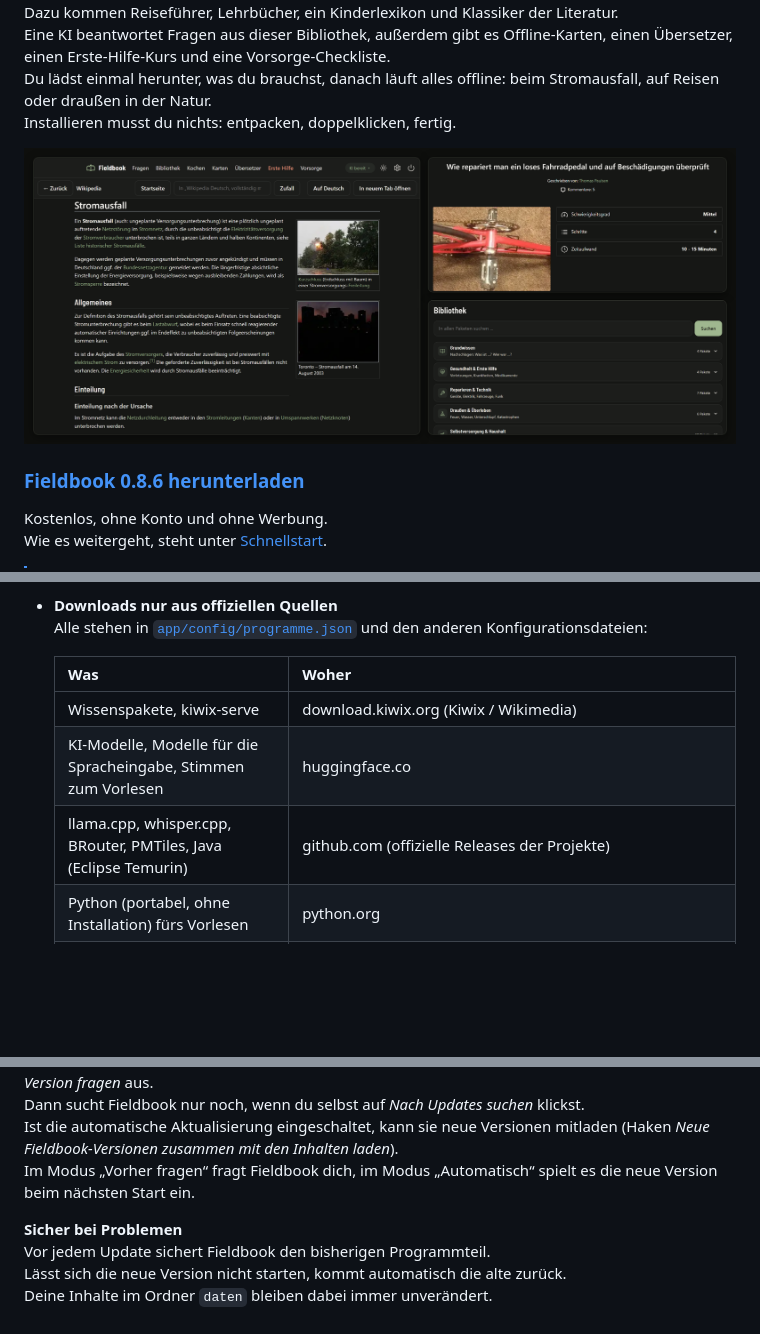
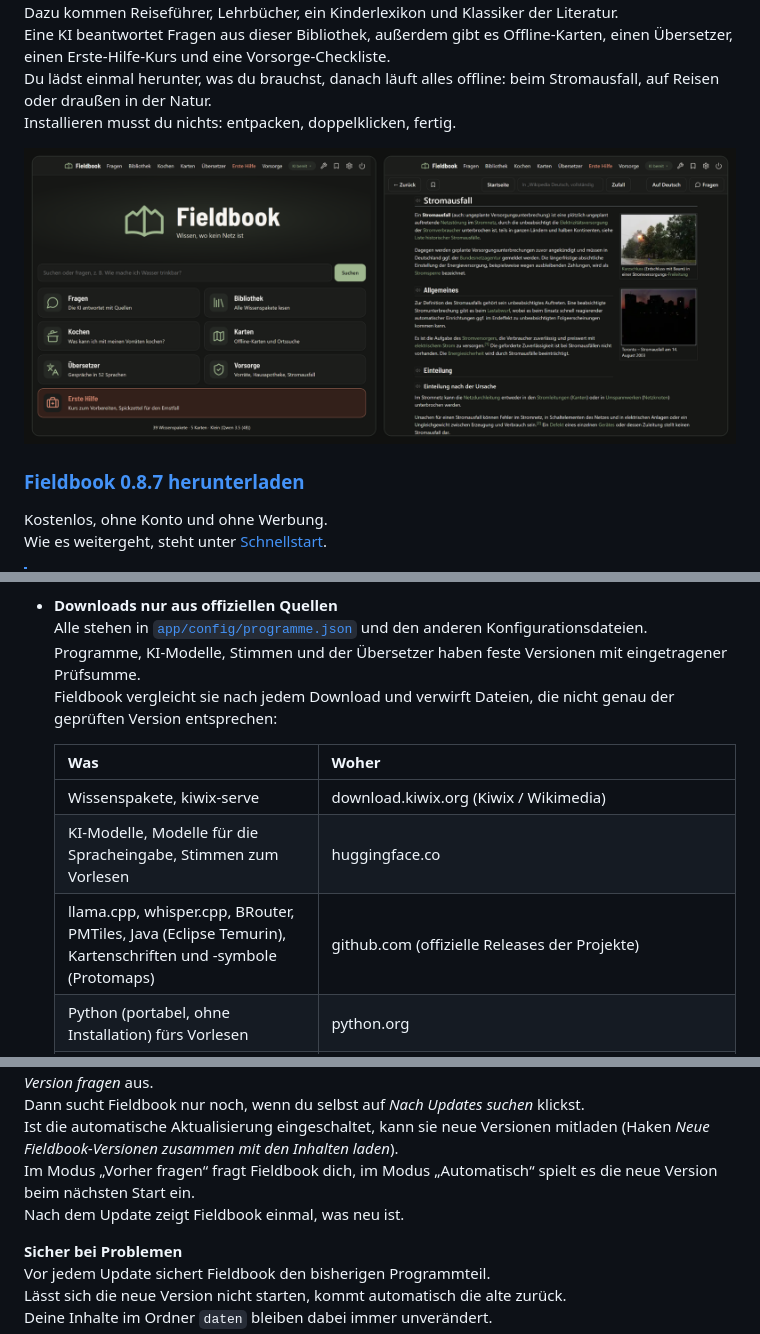
Before and after one commit to wobix08/Fieldbook, a Markdown page: README.md, 3 parts joined by grey strips. Drawn GitHub-style; pictures changed too: .github/screenshots/bibliothek.png (deleted), .github/screenshots/uebersicht.png (added); blank space fills up the shorter version.

Commit message:
Fieldbook 0.8.7

```diff
--- a/README.md
+++ b/README.md
@@ -11,9 +11,9 @@ Eine KI beantwortet Fragen aus dieser Bibliothek, außerdem gibt es Offline-Kart
 Du lädst einmal herunter, was du brauchst, danach läuft alles offline: beim Stromausfall, auf Reisen oder draußen in der Natur.\
 Installieren musst du nichts: entpacken, doppelklicken, fertig.
 
-[![Fieldbook mit einem Wikipedia-Artikel über Stromausfall, einer iFixit-Reparaturanleitung und der Übersicht der Bibliothek](.github/screenshots/bibliothek.png)](.github/screenshots/bibliothek.png)
+[![Startseite von Fieldbook mit allen Bereichen und ein Wikipedia-Artikel über Stromausfall](.github/screenshots/uebersicht.png)](.github/screenshots/uebersicht.png)
 
-### **[Fieldbook 0.8.6 herunterladen](https://github.com/wobix08/Fieldbook/releases/download/v0.8.6/Fieldbook-0.8.6.zip)**
+### **[Fieldbook 0.8.7 herunterladen](https://github.com/wobix08/Fieldbook/releases/download/v0.8.7/Fieldbook-0.8.7.zip)**
 
 Kostenlos, ohne Konto und ohne Werbung.\
 Wie es weitergeht, steht unter [Schnellstart](#schnellstart).
@@ -123,13 +123,15 @@ Deshalb ist bei Fieldbook alles offen und überprüfbar:
   Rückmeldungen, Fehlerberichte und Nutzungsstatistik verschickt Fieldbook nur, wenn du das ausdrücklich willst.\
   Was genau wann übertragen wird, steht unter [Datenschutz](#datenschutz).
 - **Downloads nur aus offiziellen Quellen**\
-  Alle stehen in [`app/config/programme.json`](app/config/programme.json) und den anderen Konfigurationsdateien:
+  Alle stehen in [`app/config/programme.json`](app/config/programme.json) und den anderen Konfigurationsdateien.\
+  Programme, KI-Modelle, Stimmen und der Übersetzer haben feste Versionen mit eingetragener Prüfsumme.\
+  Fieldbook vergleicht sie nach jedem Download und verwirft Dateien, die nicht genau der geprüften Version entsprechen:
 
   | Was | Woher |
   |---|---|
   | Wissenspakete, kiwix-serve | download.kiwix.org (Kiwix / Wikimedia) |
   | KI-Modelle, Modelle für die Spracheingabe, Stimmen zum Vorlesen | huggingface.co |
-  | llama.cpp, whisper.cpp, BRouter, PMTiles, Java (Eclipse Temurin) | github.com (offizielle Releases der Projekte) |
+  | llama.cpp, whisper.cpp, BRouter, PMTiles, Java (Eclipse Temurin), Kartenschriften und -symbole (Protomaps) | github.com (offizielle Releases der Projekte) |
   | Python (portabel, ohne Installation) fürs Vorlesen | python.org |
   | Piper (Vorlesen) und seine Python-Bausteine | files.pythonhosted.org (offizielles Python-Paketverzeichnis PyPI, feste Versionen mit Prüfsumme) |
   | Karten | build.protomaps.com (OpenStreetMap-Daten) |
@@ -225,7 +227,8 @@ Beim Start fragt es nur kurz bei GitHub nach, ob es eine neue Version gibt, und
 Möchtest du auch diese kurze Anfrage nicht, schaltest du sie dort bei *Beim Start nach neuer Fieldbook-Version fragen* aus.\
 Dann sucht Fieldbook nur noch, wenn du selbst auf *Nach Updates suchen* klickst.\
 Ist die automatische Aktualisierung eingeschaltet, kann sie neue Versionen mitladen (Haken *Neue Fieldbook-Versionen zusammen mit den Inhalten laden*).\
-Im Modus „Vorher fragen“ fragt Fieldbook dich, im Modus „Automatisch“ spielt es die neue Version beim nächsten Start ein.
+Im Modus „Vorher fragen“ fragt Fieldbook dich, im Modus „Automatisch“ spielt es die neue Version beim nächsten Start ein.\
+Nach dem Update zeigt Fieldbook einmal, was neu ist.
 
 **Sicher bei Problemen**\
 Vor jedem Update sichert Fieldbook den bisherigen Programmteil.\
```
Also changed, not shown: other parts of README.md (+11 -11 lines), GUIDE.md (+1 -0 lines), 13 other files.
